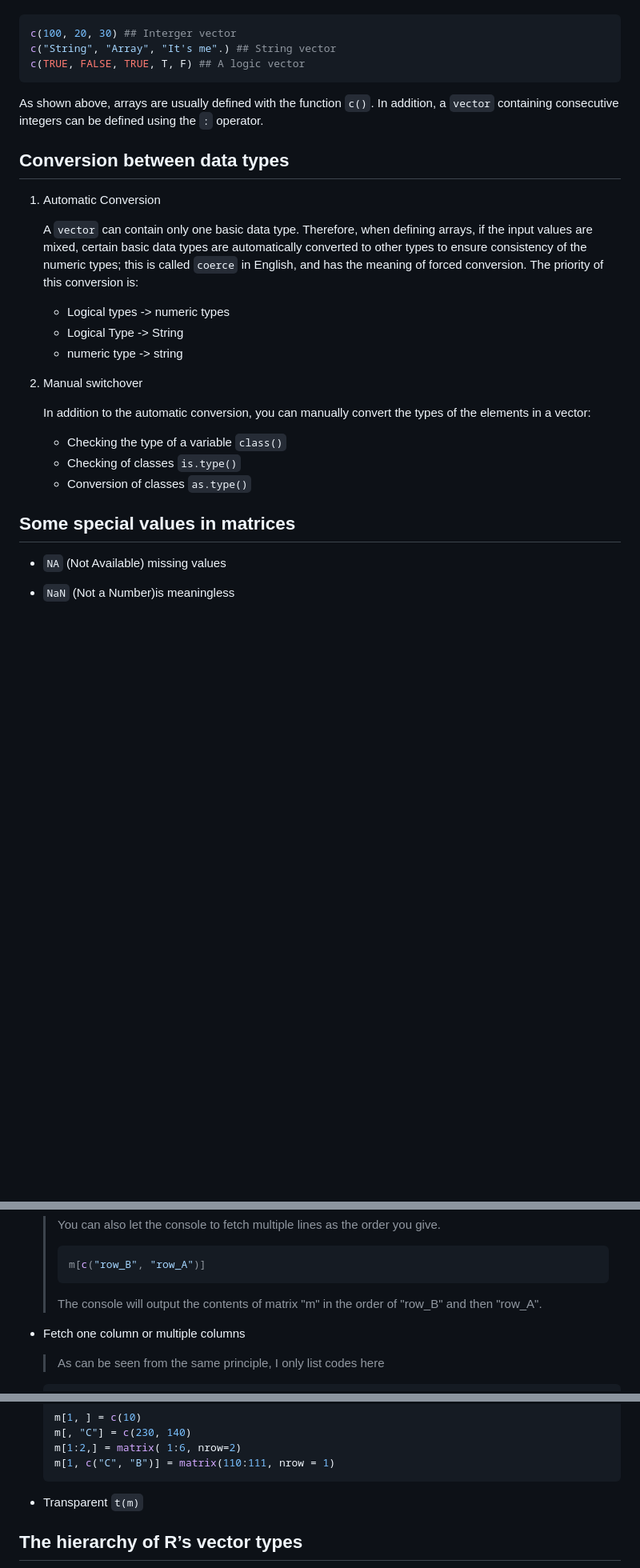
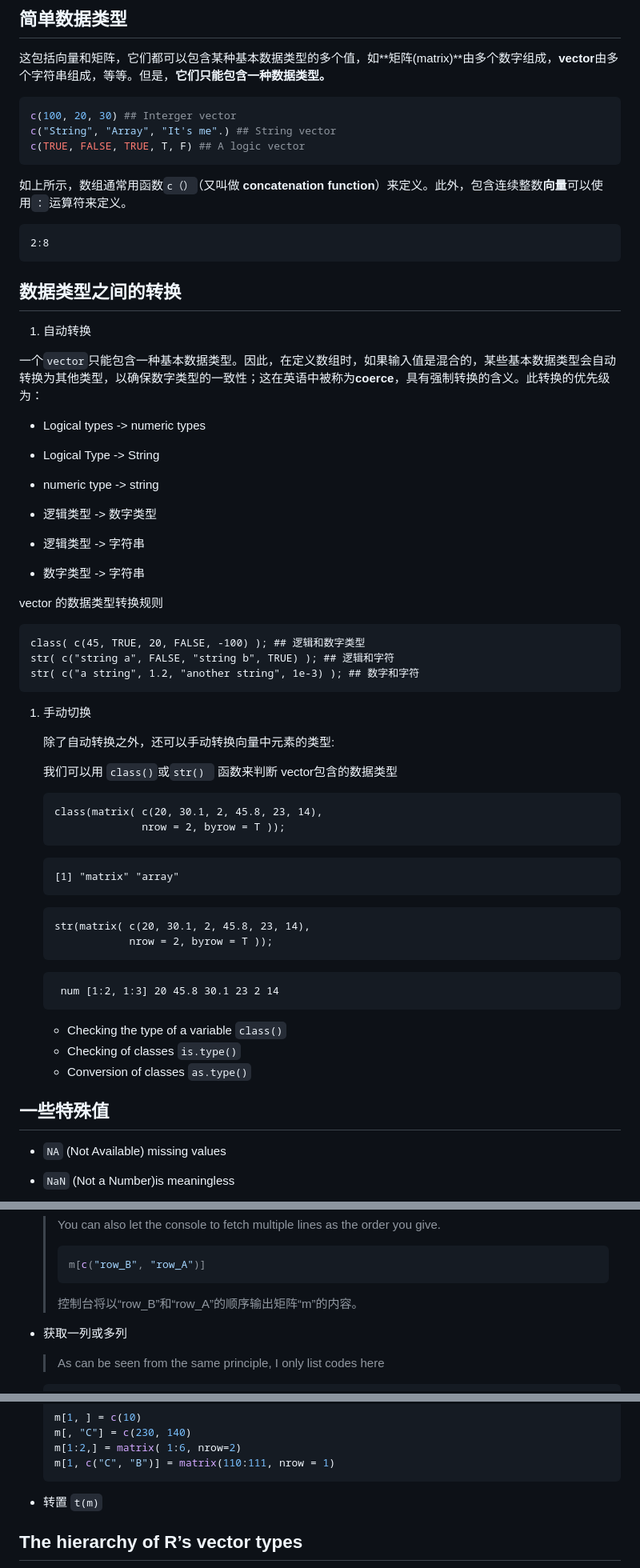
Before and after one commit to Lucas04-nhr/Review-of-R, a Markdown page: markdown/REVIEW_01_双语.md, 3 parts joined by grey strips. Shown: that part at 80% size. Drawn GitHub-style; blank space fills up the shorter version.

````diff
--- a/markdown/REVIEW_01.md
+++ b/markdown/REVIEW_01_双语.md
@@ -38,3 +82,6 @@ This includes vectors and matrices, both of which can contain multiple values of
+##  简单数据类型
+
+这包括向量和矩阵，它们都可以包含某种基本数据类型的多个值，如**矩阵(matrix)**由多个数字组成，**vector**由多个字符串组成，等等。但是，**它们只能包含一种数据类型。**
 
 ```R
 c(100, 20, 30) ## Interger vector
@@ -42,27 +89,69 @@ c("String", "Array", "It's me".) ## String vector
 c(TRUE, FALSE, TRUE, T, F) ## A logic vector
 ```
 
-As shown above, arrays are usually defined with the function `c()`. In addition, a `vector` containing consecutive integers can be defined using the `:` operator.
+如上所示，数组通常用函数``c（）``（又叫做 **concatenation function**）来定义。此外，包含连续整数**向量**可以使用``：``运算符来定义。
+```{r}
+2:8
+```
+##  数据类型之间的转换
 
-##  Conversion between data types
+1. 自动转换
 
-1. Automatic Conversion
+  一个``vector``只能包含一种基本数据类型。因此，在定义数组时，如果输入值是混合的，某些基本数据类型会自动转换为其他类型，以确保数字类型的一致性；这在英语中被称为**coerce**，具有强制转换的含义。此转换的优先级为：
 
-	A `vector` can contain only one basic data type. Therefore, when defining arrays, if the input values are mixed, certain basic data types are automatically converted to other types to ensure consistency of the numeric types; this is called `coerce` in English, and has the meaning of forced conversion. The priority of this conversion is:
+  * Logical types -> numeric types
 
-	* Logical types -> numeric types
-	* Logical Type -> String
-	* numeric type -> string
+  * Logical Type -> String
 
-1. Manual switchover
+  * numeric type -> string
 
-	In addition to the automatic conversion, you can manually convert the types of the elements in a vector:
+  * 逻辑类型 -> 数字类型
+
+   * 逻辑类型 -> 字符串
+
+   * 数字类型 -> 字符串
+
+
+
+  vector 的数据类型转换规则
+
+  ```{r}
+  class( c(45, TRUE, 20, FALSE, -100) ); ## 逻辑和数字类型
+  str( c("string a", FALSE, "string b", TRUE) ); ## 逻辑和字符
+  str( c("a string", 1.2, "another string", 1e-3) ); ## 数字和字符
+  ```
+
+1. 手动切换
+
+	除了自动转换之外，还可以手动转换向量中元素的类型:
+
+	我们可以用 `class()`或`str() ` 函数来判断 vector包含的数据类型
+
+	```{r}
+	class(matrix( c(20, 30.1, 2, 45.8, 23, 14),
+	              nrow = 2, byrow = T ));
+	```
+
+	```
+	[1] "matrix" "array"
+	```
+
+	```{r}
+	str(matrix( c(20, 30.1, 2, 45.8, 23, 14),
+	            nrow = 2, byrow = T ));
+	```
+
+	```
+	 num [1:2, 1:3] 20 45.8 30.1 23 2 14
+	```
+
+
 
 	+ Checking the type of a variable `class()`
 	+ Checking of classes `is.type()`
 	+ Conversion of classes `as.type()`
 
-## Some special values in matrices
+## 一些特殊值
 
 + `NA` (Not Available) missing values
 
@@ -142,9 +329,9 @@ Extra:
 	> m[c("row_B", "row_A")]
 	> ```
 	>
-	> The console will output the contents of matrix "m" in the order of "row_B" and then "row_A".
+	> 控制台将以“row_B”和“row_A”的顺序输出矩阵“m”的内容。
 
-- Fetch one column or multiple columns
+- 获取一列或多列
 
 	> As can be seen from the same principle, I only list codes here
 
@@ -165,7 +352,7 @@ Extra:
 	m[1, c("C", "B")] = matrix(110:111, nrow = 1)
 	```
 
-- Transparent `t(m)`
+- 转置 `t(m)`
 
 ## The hierarchy of R’s vector types
 
````
Also changed, not shown: other parts of markdown/REVIEW_01_双语.md (+167 -31 lines).
